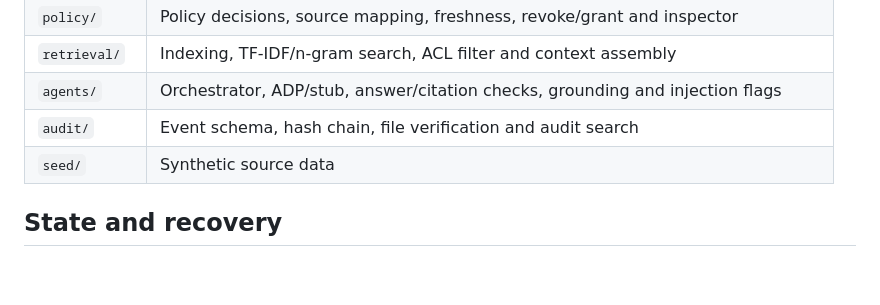
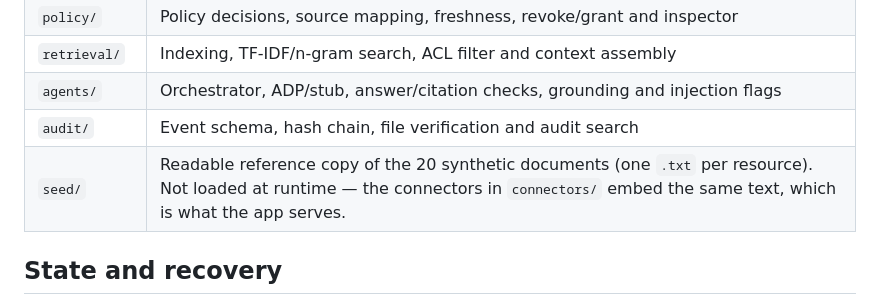
Before and after one commit to jephoton/tianquan-knowledge-agent, a Markdown page: backend/README.md, the part around the change. Rendered like a GitHub page; blank space fills up the shorter version.

Commit message:
docs(backend): explain that seed/ is a reference copy, not runtime data

```diff
--- a/backend/README.md
+++ b/backend/README.md
@@ -39,7 +39,7 @@ Cloud hosting: `render.yaml` (one free-tier instance, `--workers 1`); see the [d
 | `retrieval/` | Indexing, TF-IDF/n-gram search, ACL filter and context assembly |
 | `agents/` | Orchestrator, ADP/stub, answer/citation checks, grounding and injection flags |
 | `audit/` | Event schema, hash chain, file verification and audit search |
-| `seed/` | Synthetic source data |
+| `seed/` | Readable reference copy of the 20 synthetic documents (one `.txt` per resource). Not loaded at runtime — the connectors in `connectors/` embed the same text, which is what the app serves. |
 
 ## State and recovery
 
```
